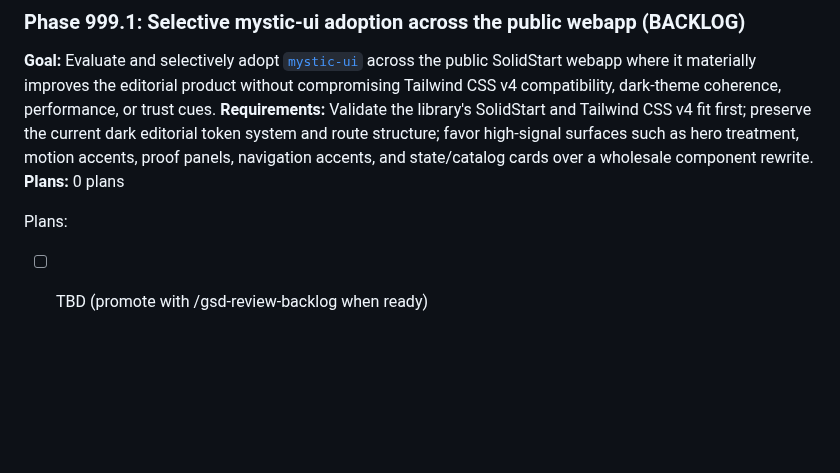
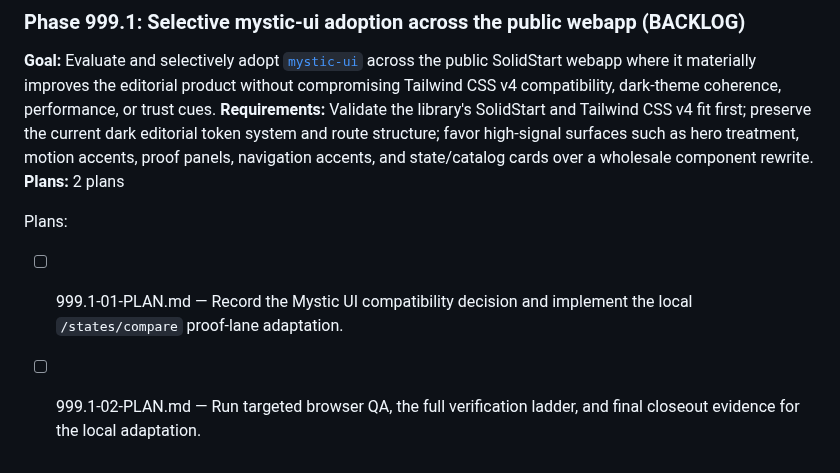
Before and after one commit to pRizz/bitcoin-bond-proposal, a Markdown page: .planning/ROADMAP.md, the part around the change. Drawn GitHub-style; blank space fills up the shorter version.

Commit message:
docs(999.1): create phase plan

```diff
--- a/.planning/ROADMAP.md
+++ b/.planning/ROADMAP.md
@@ -123,7 +123,8 @@ Plans:
 
 **Goal:** Evaluate and selectively adopt [`mystic-ui`](https://github.com/pRizz/mystic-ui) across the public SolidStart webapp where it materially improves the editorial product without compromising Tailwind CSS v4 compatibility, dark-theme coherence, performance, or trust cues.
 **Requirements:** Validate the library's SolidStart and Tailwind CSS v4 fit first; preserve the current dark editorial token system and route structure; favor high-signal surfaces such as hero treatment, motion accents, proof panels, navigation accents, and state/catalog cards over a wholesale component rewrite.
-**Plans:** 0 plans
+**Plans:** 2 plans
 
 Plans:
-- [ ] TBD (promote with /gsd-review-backlog when ready)
+- [ ] 999.1-01-PLAN.md — Record the Mystic UI compatibility decision and implement the local `/states/compare` proof-lane adaptation.
+- [ ] 999.1-02-PLAN.md — Run targeted browser QA, the full verification ladder, and final closeout evidence for the local adaptation.
```
Also changed, not shown: 2 other files.
